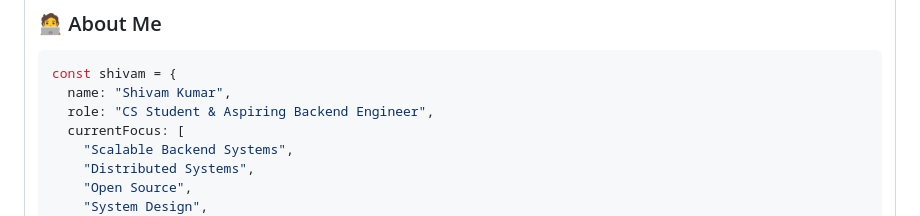
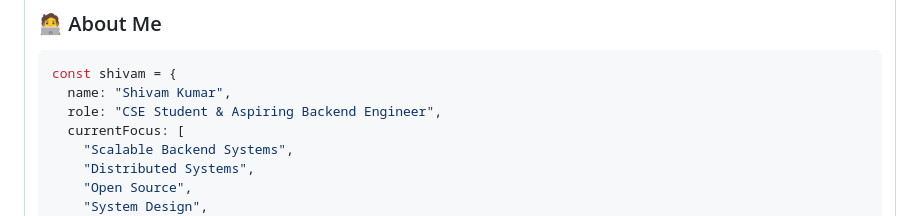
Before and after one commit to SHIVAM-KUMAR-59/SHIVAM-KUMAR-59, a Markdown page: README.md, the part around the change. GitHub-like rendering.

````diff
--- a/README.md
+++ b/README.md
@@ -21,7 +21,7 @@
 ```typescript
 const shivam = {
   name: "Shivam Kumar",
-  role: "CS Student & Aspiring Backend Engineer",
+  role: "CSE Student & Aspiring Backend Engineer",
   currentFocus: [
     "Scalable Backend Systems",
     "Distributed Systems",
````
